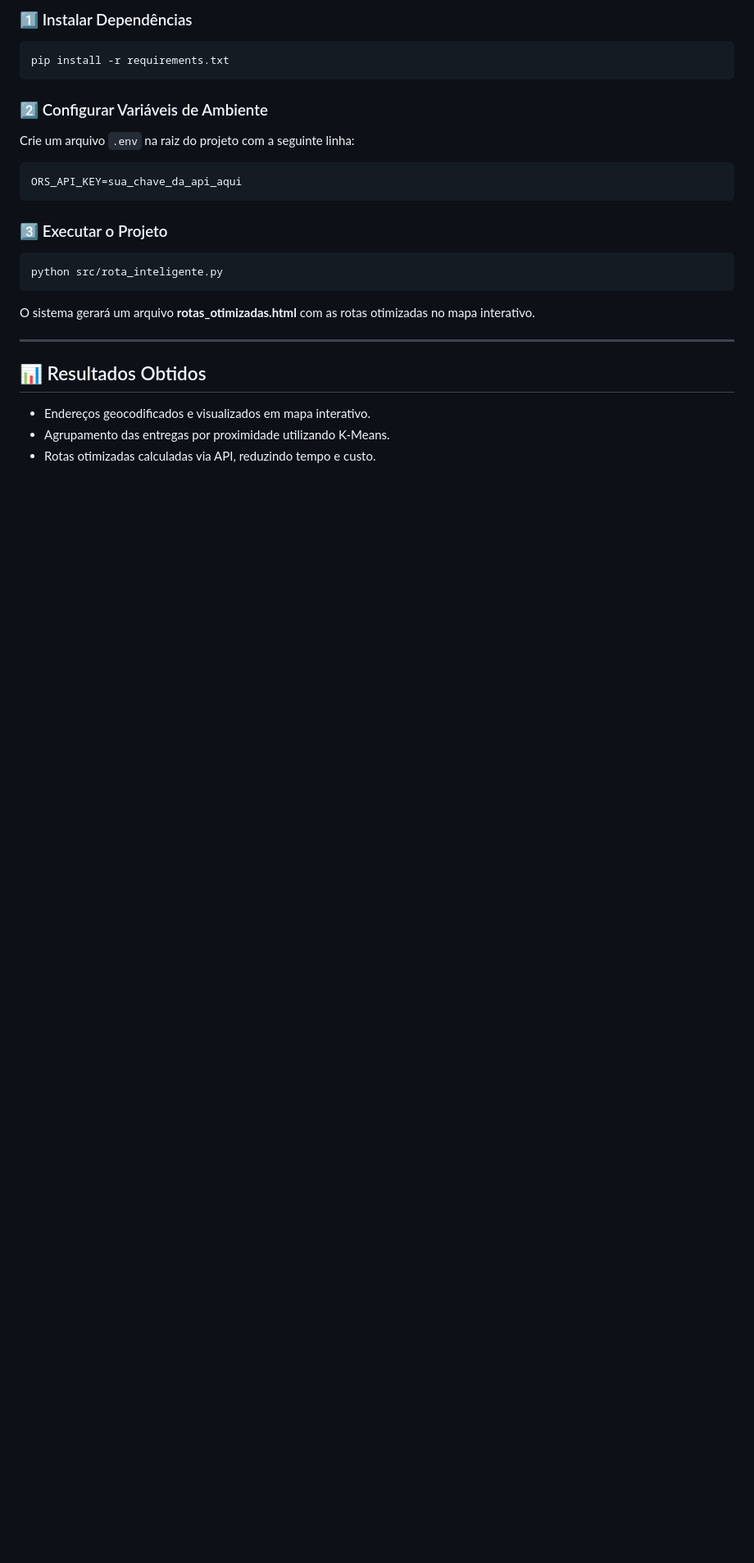
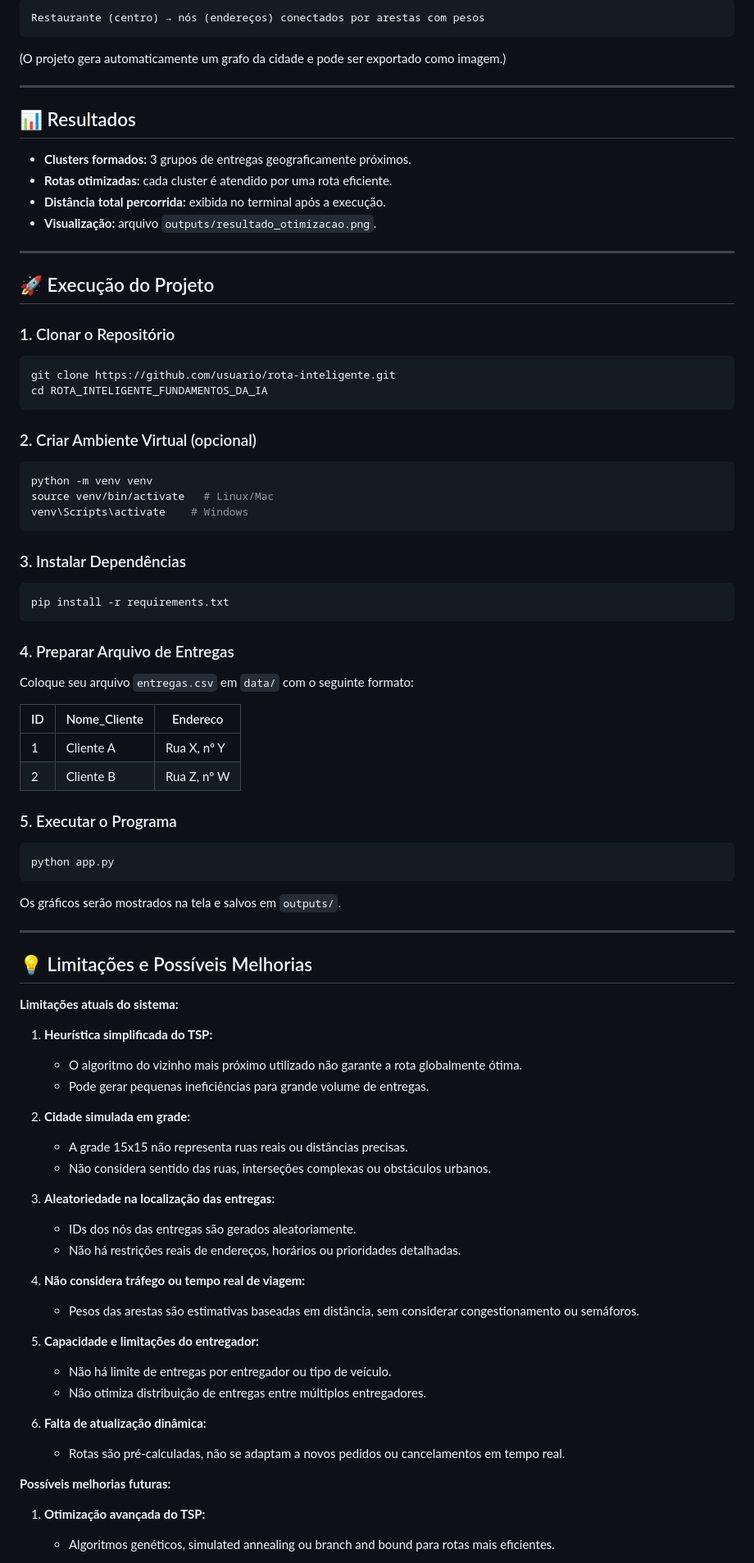
Before and after one commit to ddqueiro/gestao_tecnologia_da_informacao, a Markdown page: rota_inteligente_fundamentos_da_IA/README.md, the part around the change printed below. Shown: that part at 82% size. Drawn GitHub-style; blank space fills up the shorter version.

````diff
--- a/rota_inteligente_fundamentos_da_IA/README.md
+++ b/rota_inteligente_fundamentos_da_IA/README.md
@@ -48,26 +75,86 @@ Desenvolver uma **solução inteligente**, baseada em algoritmos de Inteligênci
 
-### 1️⃣ Instalar Dependências
+```text
+Restaurante (centro) → nós (endereços) conectados por arestas com pesos
+```
+
+(O projeto gera automaticamente um grafo da cidade e pode ser exportado como imagem.)
+
+---
+
+## 📊 Resultados
+
+- **Clusters formados:** 3 grupos de entregas geograficamente próximos.
+- **Rotas otimizadas:** cada cluster é atendido por uma rota eficiente.
+- **Distância total percorrida:** exibida no terminal após a execução.
+- **Visualização:** arquivo `outputs/resultado_otimizacao.png`.
+
+---
+
+## 🚀 Execução do Projeto
+
+### 1. Clonar o Repositório
+```bash
+git clone https://github.com/usuario/rota-inteligente.git
+cd ROTA_INTELIGENTE_FUNDAMENTOS_DA_IA
+```
+
+### 2. Criar Ambiente Virtual (opcional)
+```bash
+python -m venv venv
+source venv/bin/activate   # Linux/Mac
+venv\Scripts\activate    # Windows
+```
+
+### 3. Instalar Dependências
 ```bash
 pip install -r requirements.txt
 ```
 
-### 2️⃣ Configurar Variáveis de Ambiente
-Crie um arquivo `.env` na raiz do projeto com a seguinte linha:
-```
-ORS_API_KEY=sua_chave_da_api_aqui
+### 4. Preparar Arquivo de Entregas
+Coloque seu arquivo `entregas.csv` em `data/` com o seguinte formato:
+
+| ID | Nome_Cliente | Endereco |
+|----|--------------|----------|
+| 1  | Cliente A    | Rua X, nº Y |
+| 2  | Cliente B    | Rua Z, nº W |
+
+### 5. Executar o Programa
+```bash
+python app.py
 ```
 
-### 3️⃣ Executar o Projeto
-```bash
-python src/rota_inteligente.py
-```
-
-O sistema gerará um arquivo **rotas_otimizadas.html** com as rotas otimizadas no mapa interativo.
+Os gráficos serão mostrados na tela e salvos em `outputs/`.
 
 ---
 
-## 📊 Resultados Obtidos
+## 💡 Limitações e Possíveis Melhorias
 
-- Endereços geocodificados e visualizados em mapa interativo.
-- Agrupamento das entregas por proximidade utilizando K-Means.
-- Rotas otimizadas calculadas via API, reduzindo tempo e custo.
+**Limitações atuais do sistema:**
+
+1. **Heurística simplificada do TSP:**
+   - O algoritmo do vizinho mais próximo utilizado não garante a rota globalmente ótima.
+   - Pode gerar pequenas ineficiências para grande volume de entregas.
+
+2. **Cidade simulada em grade:**
+   - A grade 15x15 não representa ruas reais ou distâncias precisas.
+   - Não considera sentido das ruas, interseções complexas ou obstáculos urbanos.
+
+3. **Aleatoriedade na localização das entregas:**
+   - IDs dos nós das entregas são gerados aleatoriamente.
+   - Não há restrições reais de endereços, horários ou prioridades detalhadas.
+
+4. **Não considera tráfego ou tempo real de viagem:**
+   - Pesos das arestas são estimativas baseadas em distância, sem considerar congestionamento ou semáforos.
+
+5. **Capacidade e limitações do entregador:**
+   - Não há limite de entregas por entregador ou tipo de veículo.
+   - Não otimiza distribuição de entregas entre múltiplos entregadores.
+
+6. **Falta de atualização dinâmica:**
+   - Rotas são pré-calculadas, não se adaptam a novos pedidos ou cancelamentos em tempo real.
+
+**Possíveis melhorias futuras:**
+
+1. **Otimização avançada do TSP:**
+   - Algoritmos genéticos, simulated annealing ou branch and bound para rotas mais eficientes.
+
````
Also changed, not shown: other parts of rota_inteligente_fundamentos_da_IA/README.md (+80 -67 lines).
